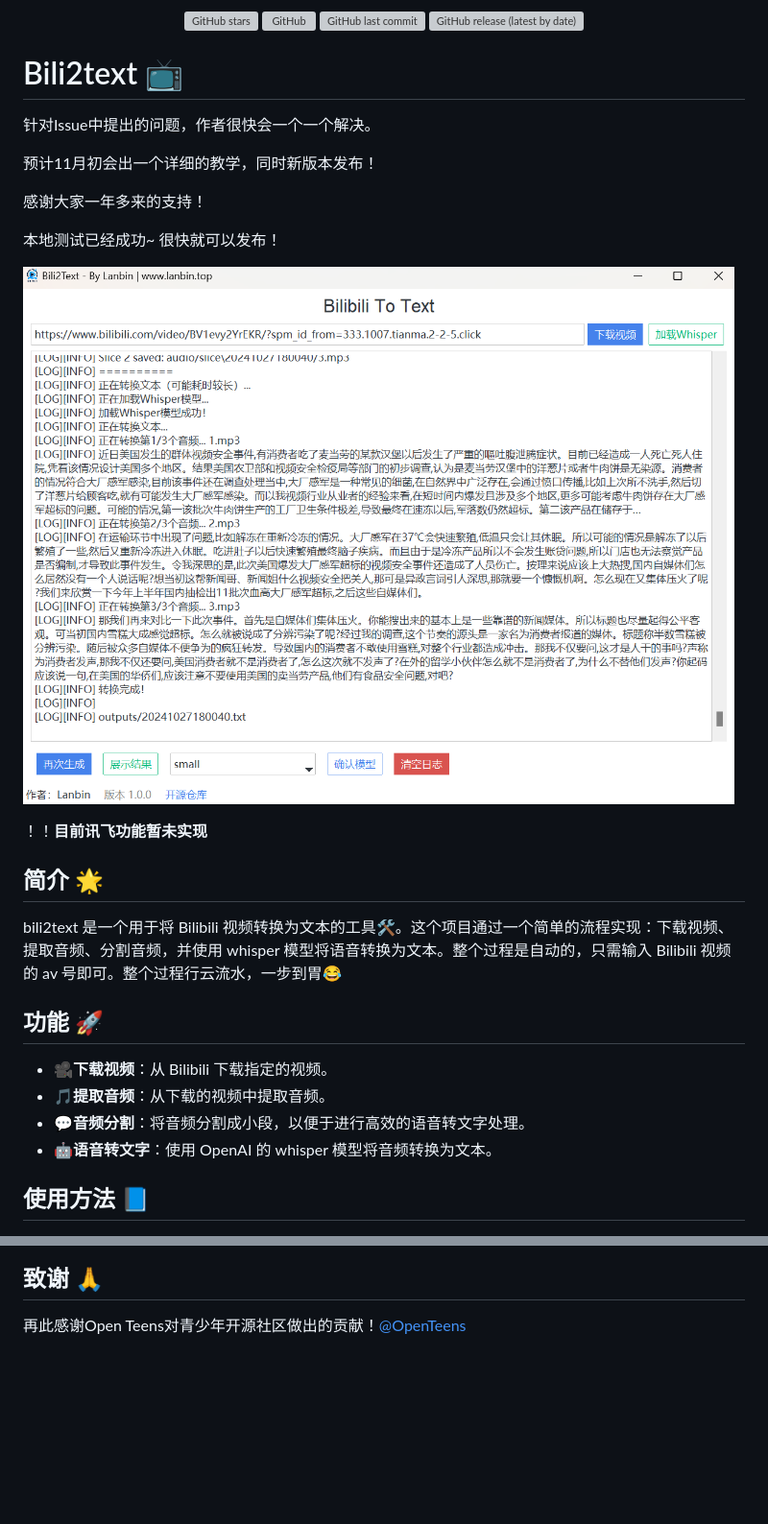
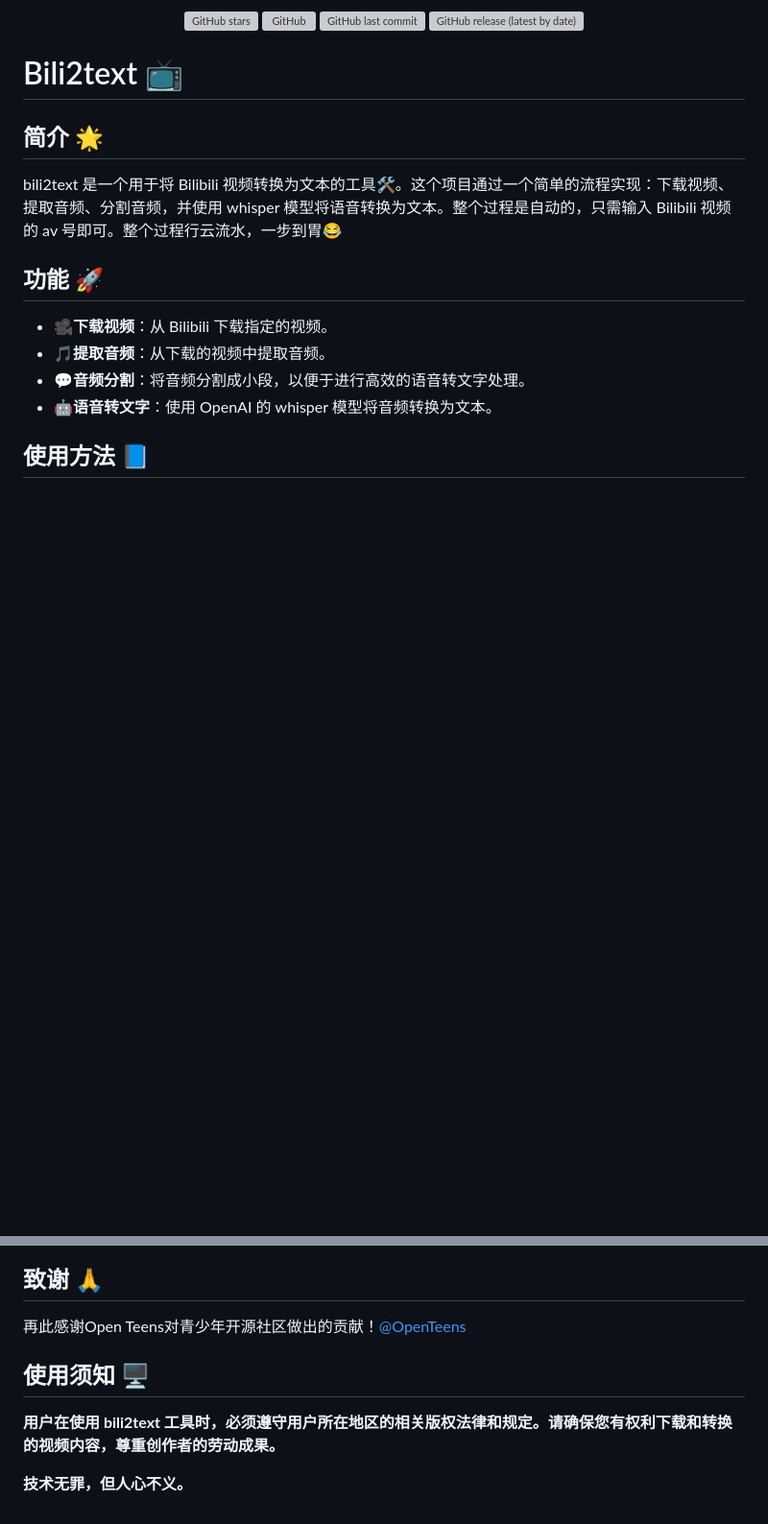
Before and after one commit to lanbinshijie/bili2text, a Markdown page: README.md, 2 parts joined by grey strips. Shown: that part at 96% size. GitHub-like rendering; blank space fills up the shorter version; grey boxes are pictures that could not be loaded.

```diff
--- a/README.md
+++ b/README.md
@@ -12,17 +12,6 @@
 
 # Bili2text 📺
 
-针对Issue中提出的问题，作者很快会一个一个解决。
-
-预计11月初会出一个详细的教学，同时新版本发布！
-
-感谢大家一年多来的支持！
-
-本地测试已经成功~ 很快就可以发布！
-
-![alt text](./assets/new_v_sc.png)
-
-！！**目前讯飞功能暂未实现**
 
 ## 简介 🌟
 bili2text 是一个用于将 Bilibili 视频转换为文本的工具🛠️。这个项目通过一个简单的流程实现：下载视频、提取音频、分割音频，并使用 whisper 模型将语音转换为文本。整个过程是自动的，只需输入 Bilibili 视频的 av 号即可。整个过程行云流水，一步到胃😂
@@ -106,3 +95,9 @@ print("转换完成！", output_path)
 
 ## 致谢 🙏
 再此感谢Open Teens对青少年开源社区做出的贡献！[@OpenTeens](https://openteens.org)
+
+## 使用须知 🖥️
+
+**用户在使用 bili2text 工具时，必须遵守用户所在地区的相关版权法律和规定。请确保您有权利下载和转换的视频内容，尊重创作者的劳动成果。**
+
+**技术无罪，但人心不义。**
```
Also changed, not shown: other parts of README.md (+1 -1 lines), assets/StarHistory.png (added).
